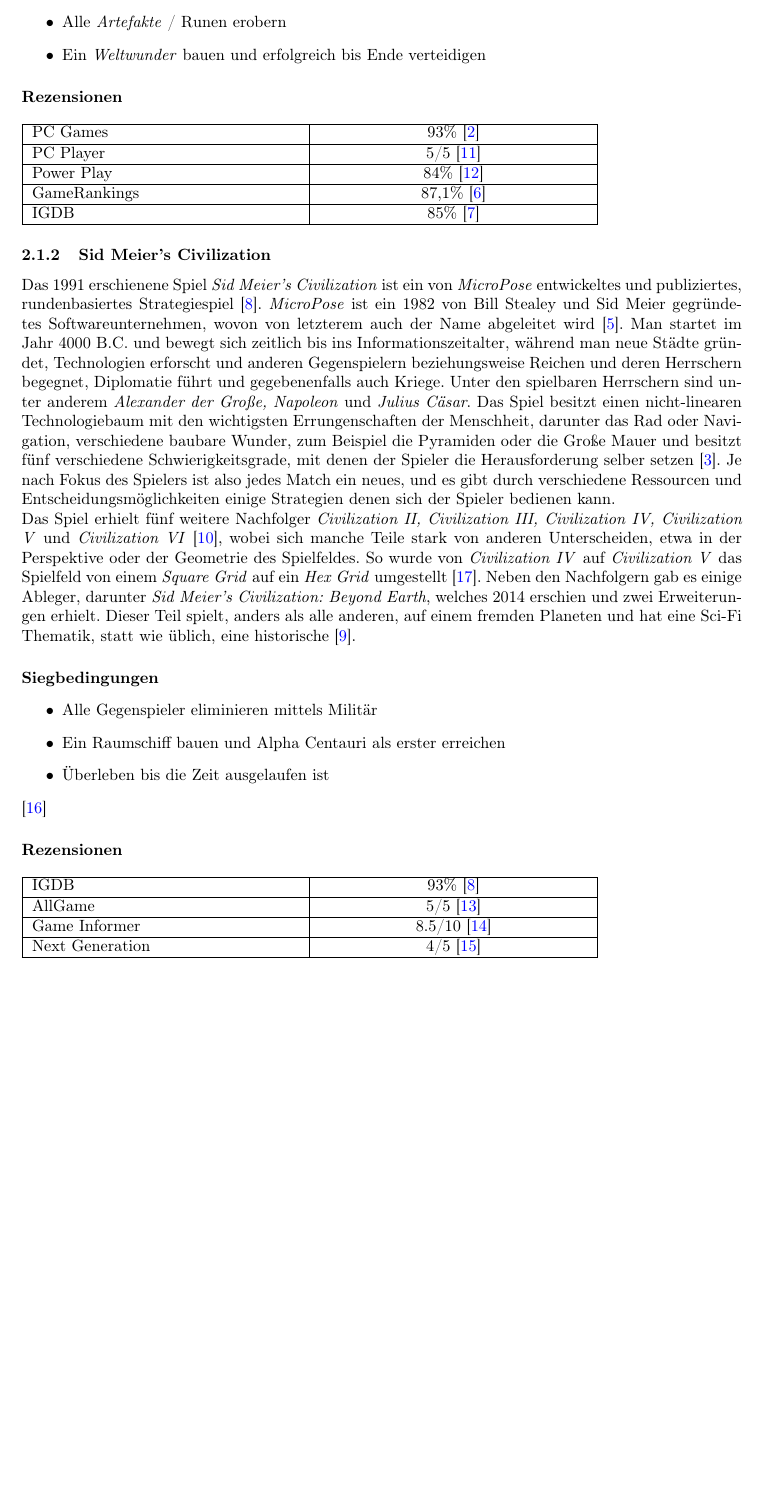
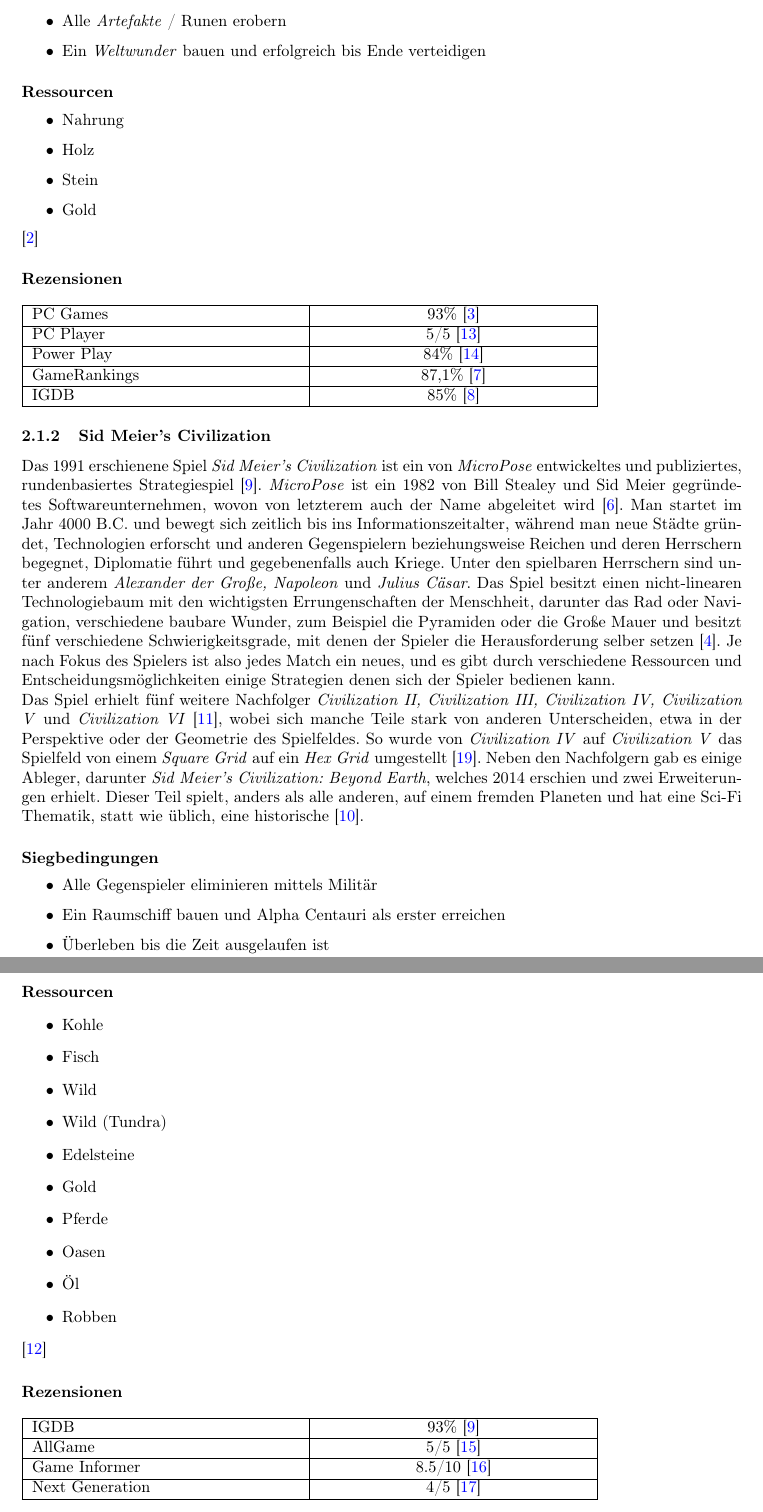
Before and after one commit to ProgFroz/thesis, a LaTeX document (main.tex, which reads 2.beispiele/2.1.klassiker/2.1.1.aoe.tex, 2.beispiele/2.1.klassiker/2.1.2.civilization.tex): part of page 4 of 5 before the commit and two parts of pages 4 and 5 of 6 after it, the two joined at a grey line, cut so that both start at the same text, the shorter picture padded with empty space. Compiled offline with pdfLaTeX.

Commit message:
Added Ressources

```diff
--- a/2.beispiele/2.1.klassiker/2.1.1.aoe.tex
+++ b/2.beispiele/2.1.klassiker/2.1.1.aoe.tex
@@ -6,6 +6,14 @@
     \item Alle \textit{Artefakte} / Runen erobern
     \item Ein \textit{Weltwunder} bauen und erfolgreich bis Ende verteidigen
 \end{itemize}
+
+\paragraph*{Ressourcen}
+\begin{itemize}
+    \item Nahrung
+    \item Holz
+    \item Stein
+    \item Gold
+\end{itemize}\cite*[]{aoe:ressources}
 \newparagraph{Rezensionen}
 \begin{tabularx}{0.8\textwidth} {
     | >{\raggedright\arraybackslash}X
--- a/2.beispiele/2.1.klassiker/2.1.2.civilization.tex
+++ b/2.beispiele/2.1.klassiker/2.1.2.civilization.tex
@@ -10,6 +10,20 @@
     \item Ein Raumschiff bauen und Alpha Centauri als erster erreichen
     \item Überleben bis die Zeit ausgelaufen ist
 \end{itemize}\cite*[]{civwin}
+
+\paragraph*{Ressourcen}
+\begin{itemize}
+    \item Kohle
+    \item Fisch
+    \item Wild
+    \item Wild (Tundra)
+    \item Edelsteine
+    \item Gold
+    \item Pferde
+    \item Oasen
+    \item Öl
+    \item Robben
+\end{itemize}\cite*[]{civ:ressources}
 \newparagraph{Rezensionen}
 \begin{tabularx}{0.8\textwidth} {
     | >{\raggedright\arraybackslash}X
```
Also changed, not shown: 0.bib/bib.bib (+10 -0 lines), 3.analyse/3.0.analyse.tex (added), 1 other file.
